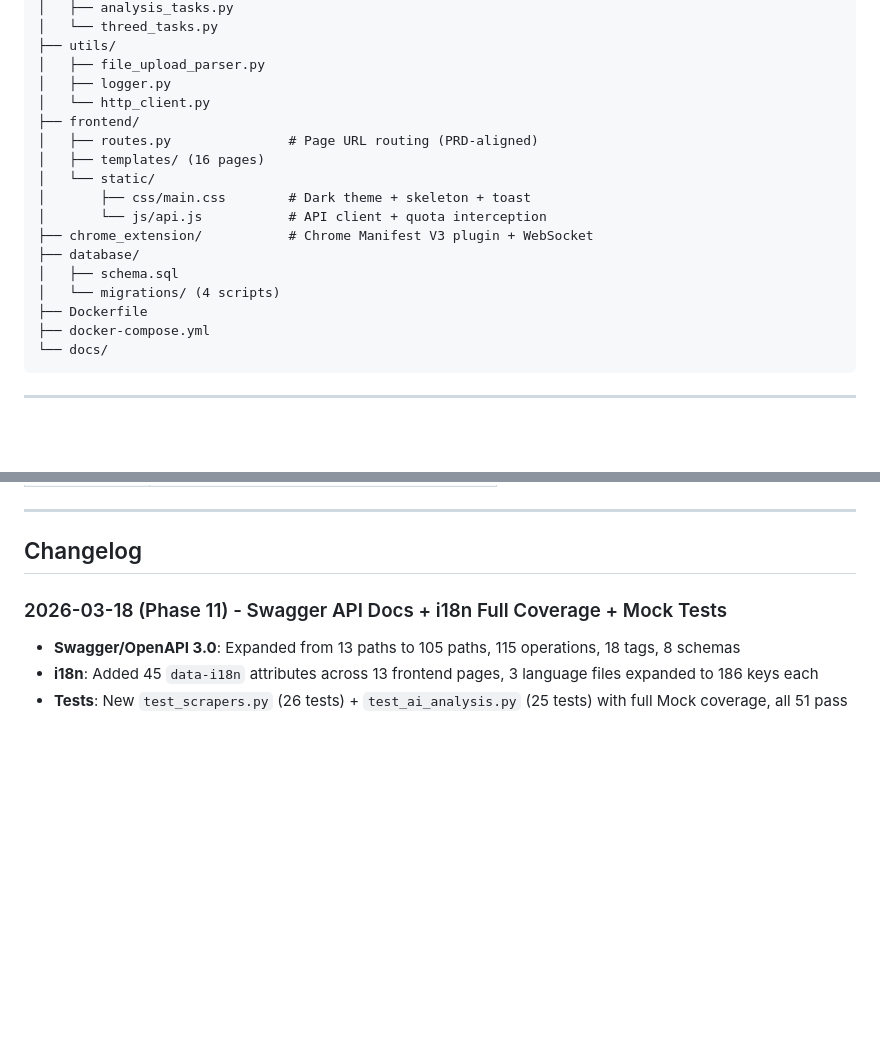
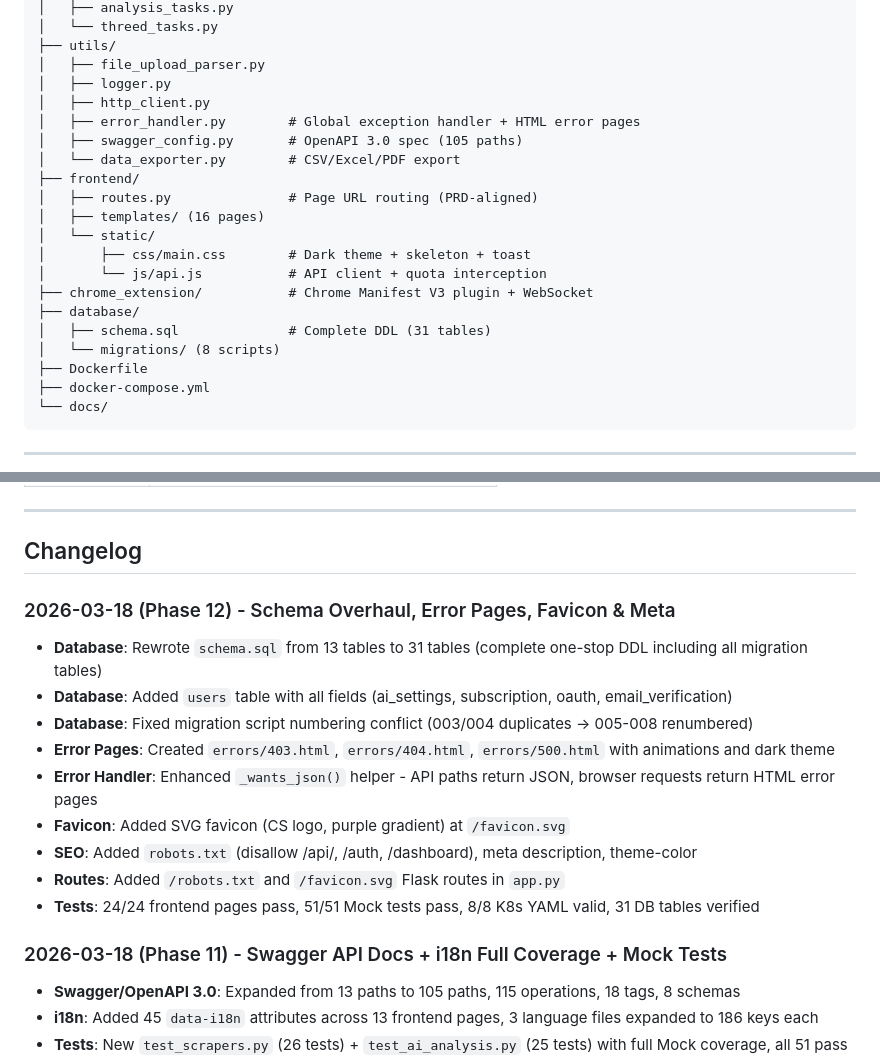
Before and after one commit to cizhie595-cmyk/-, a Markdown page: docs/development_progress.md, 2 parts joined by grey strips. Drawn GitHub-style; blank space fills up the shorter version.

Commit message:
docs: 更新 development_progress.md 添加 Phase 12 变更记录

```diff
--- a/docs/development_progress.md
+++ b/docs/development_progress.md
@@ -134,7 +134,10 @@ Amazon Visionary Sourcing Tool
 ├── utils/
 │   ├── file_upload_parser.py
 │   ├── logger.py
-│   └── http_client.py
+│   ├── http_client.py
+│   ├── error_handler.py        # Global exception handler + HTML error pages
+│   ├── swagger_config.py       # OpenAPI 3.0 spec (105 paths)
+│   └── data_exporter.py        # CSV/Excel/PDF export
 ├── frontend/
 │   ├── routes.py               # Page URL routing (PRD-aligned)
 │   ├── templates/ (16 pages)
@@ -143,8 +146,8 @@ Amazon Visionary Sourcing Tool
 │       └── js/api.js           # API client + quota interception
 ├── chrome_extension/           # Chrome Manifest V3 plugin + WebSocket
 ├── database/
-│   ├── schema.sql
-│   └── migrations/ (4 scripts)
+│   ├── schema.sql              # Complete DDL (31 tables)
+│   └── migrations/ (8 scripts)
 ├── Dockerfile
 ├── docker-compose.yml
 └── docs/
@@ -170,6 +173,17 @@ Amazon Visionary Sourcing Tool
 ---
 
 ## Changelog
+
+### 2026-03-18 (Phase 12) - Schema Overhaul, Error Pages, Favicon & Meta
+- **Database**: Rewrote `schema.sql` from 13 tables to 31 tables (complete one-stop DDL including all migration tables)
+- **Database**: Added `users` table with all fields (ai_settings, subscription, oauth, email_verification)
+- **Database**: Fixed migration script numbering conflict (003/004 duplicates -> 005-008 renumbered)
+- **Error Pages**: Created `errors/403.html`, `errors/404.html`, `errors/500.html` with animations and dark theme
+- **Error Handler**: Enhanced `_wants_json()` helper - API paths return JSON, browser requests return HTML error pages
+- **Favicon**: Added SVG favicon (CS logo, purple gradient) at `/favicon.svg`
+- **SEO**: Added `robots.txt` (disallow /api/, /auth, /dashboard), meta description, theme-color
+- **Routes**: Added `/robots.txt` and `/favicon.svg` Flask routes in `app.py`
+- **Tests**: 24/24 frontend pages pass, 51/51 Mock tests pass, 8/8 K8s YAML valid, 31 DB tables verified
 
 ### 2026-03-18 (Phase 11) - Swagger API Docs + i18n Full Coverage + Mock Tests
 - **Swagger/OpenAPI 3.0**: Expanded from 13 paths to 105 paths, 115 operations, 18 tags, 8 schemas
```
